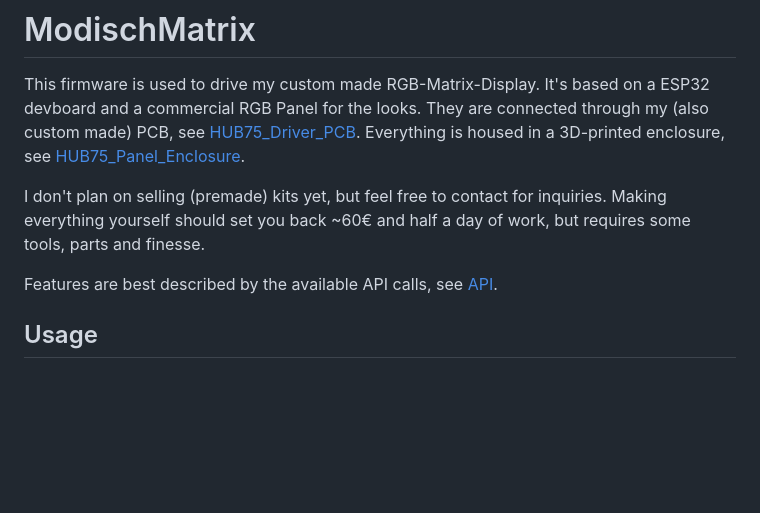
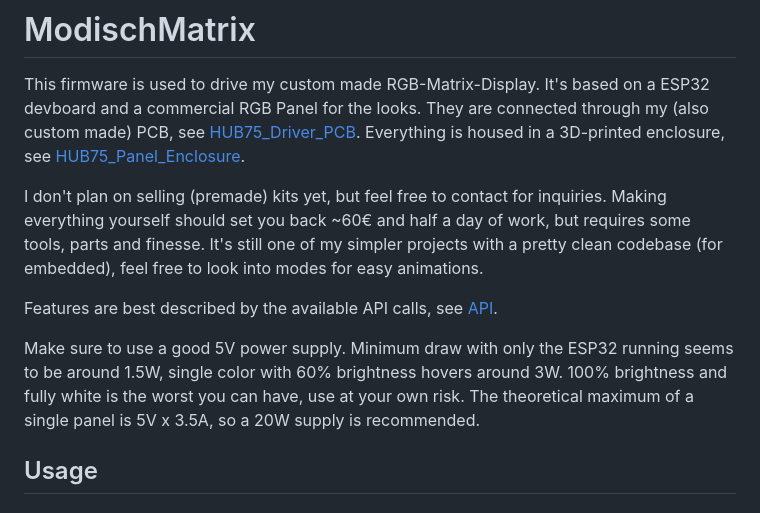
Before and after one commit to ModischFabrications/ModischMatrix, a Markdown page: README.md, the part around the change. GitHub-like rendering; blank space fills up the shorter version.

```diff
--- a/README.md
+++ b/README.md
@@ -9,8 +9,12 @@ Everything is housed in a 3D-printed enclosure, see [HUB75_Panel_Enclosure](TODO
 
 I don't plan on selling (premade) kits yet, but feel free to contact for inquiries.
 Making everything yourself should set you back ~60€ and half a day of work, but requires some tools, parts and finesse.
+It's still one of my simpler projects with a pretty clean codebase (for embedded), feel free to look into modes for easy animations.
 
 Features are best described by the available API calls, see [API](#API).
+
+Make sure to use a good 5V power supply. Minimum draw with only the ESP32 running seems to be around 1.5W, single color with 60% brightness hovers around 3W.
+100% brightness and fully white is the worst you can have, use at your own risk. The theoretical maximum of a single panel is 5V x 3.5A, so a 20W supply is recommended.
 
 ## Usage
 
```
